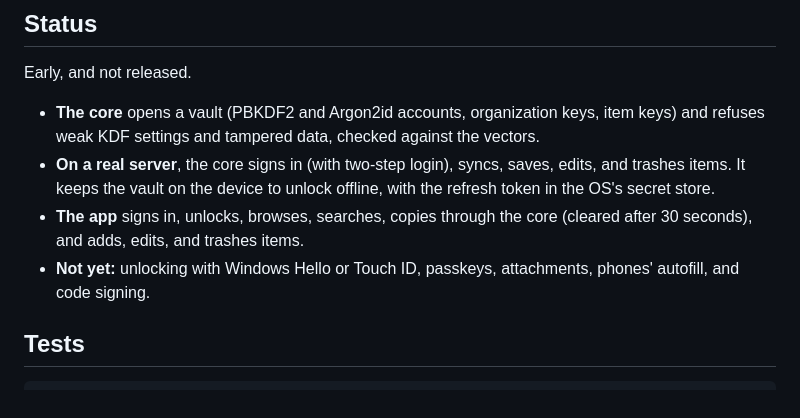
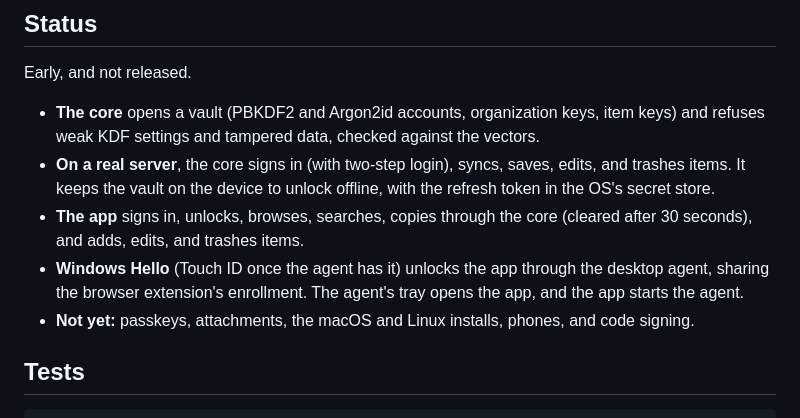
Before and after one commit to PimpinPumpkin/passbundle-apps, a Markdown page: README.md, the part around the change. GitHub-like rendering.

Commit message:
README: Windows Hello and the tray

```diff
--- a/README.md
+++ b/README.md
@@ -17,7 +17,8 @@ Early, and not released.
 - **The core** opens a vault (PBKDF2 and Argon2id accounts, organization keys, item keys) and refuses weak KDF settings and tampered data, checked against the vectors.
 - **On a real server**, the core signs in (with two-step login), syncs, saves, edits, and trashes items. It keeps the vault on the device to unlock offline, with the refresh token in the OS's secret store.
 - **The app** signs in, unlocks, browses, searches, copies through the core (cleared after 30 seconds), and adds, edits, and trashes items.
-- **Not yet:** unlocking with Windows Hello or Touch ID, passkeys, attachments, phones' autofill, and code signing.
+- **Windows Hello** (Touch ID once the agent has it) unlocks the app through the desktop agent, sharing the browser extension's enrollment. The agent's tray opens the app, and the app starts the agent.
+- **Not yet:** passkeys, attachments, the macOS and Linux installs, phones, and code signing.
 
 ## Tests
 
```
